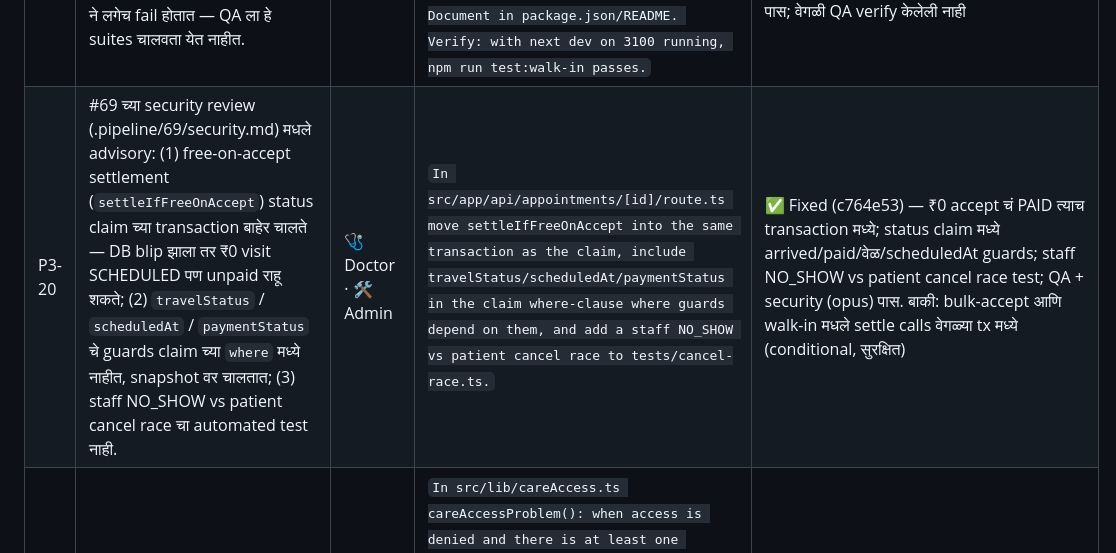
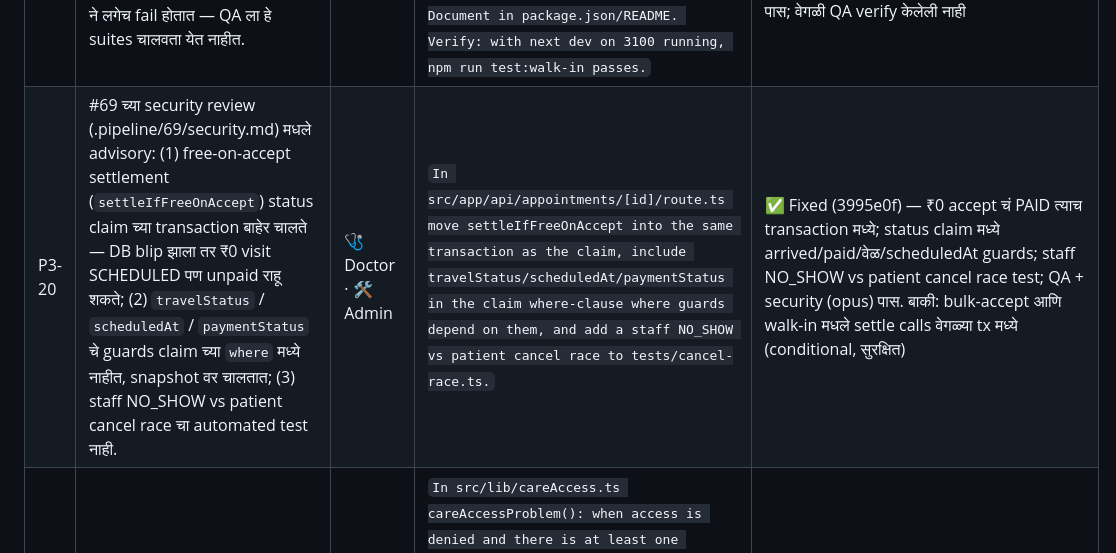
Before and after one commit to prashant-sathe/doconclick, a Markdown page: BUG-TRACKER.md, the part around the change. Rendered like a GitHub page.

Commit message:
chore: correct tracker hash P3-20
Co-Authored-By: Claude Sonnet 5.5 <noreply@anthropic.com>

```diff
--- a/BUG-TRACKER.md
+++ b/BUG-TRACKER.md
@@ -123,7 +123,7 @@
 | P3-17 | **(code)** Appointment feed चे error messages ("Couldn't load your appointments.", "Couldn't load past appointments.", "Network error — check your connection and try again.") code मध्ये English मध्ये hardcode आहेत, त्यामुळे हिंदी/मराठी dashboard वर network गेलं की English error दिसतो. | 🌐 All | `src/components/AppointmentFeed.tsx (refresh ~43/49, useAppointmentHistory fetchPage/failure ~97-100) pass English fallbacks to errorMessage() and set English network errors. Take the strings from next-intl (e.g. useTranslations("shared.feed") with keys loadFailed, historyLoadFailed, networkError added to messages/{en-IN,hi-IN,mr-IN}/shared.json, Marathi in Devanagari) inside the provider/hook. Verify: npm run test:i18n, then in mr with the server stopped the doctor dashboard shows the Marathi message.` | ✅ Fixed (e6b8a47) — Appointment feed चे तीन error संदेश next-intl मधून (en/hi/mr) |
 | P3-18 | **(LIVE)** `npm run lint` मध्ये 24 errors (react-hooks/set-state-in-effect, no-unescaped-entities, require imports) आणि `ios/App/build/SourcePackages` मधली vendored files पण lint होतात. CI/verify मध्ये "lint pass" असा check होऊ शकत नाही. | 🌐 All | `Add "ios/**/build/**", "android/**/build/**" to the ignores in eslint.config.mjs, then fix the remaining errors (files: src/app/about/page.tsx, src/app/admin/page.tsx, src/app/admin/reports/[slug]/page.tsx, src/app/admin/wallets/page.tsx, src/app/contact/ContactPageClient.tsx, src/app/doctor/profile/page.tsx, src/app/doctor/support/page.tsx, src/app/login/LoginPageClient.tsx, src/app/patient/assistant/page.tsx, src/components/AuthProvider.tsx, src/components/Footer.tsx, src/components/NotificationSettings.tsx …). Verify: npm run lint reports 0 errors.` | ✅ Fixed (07fb024) — `npm run lint` 0 errors (आधी 20); ios/android build dirs ignore; वागणूक बदल नाही; 13 warnings बाकी |
 | P3-19 | **(LIVE)** `test:walk-in`, `test:dues`, `test:payments`, `test:nurse-fee-coupons` स्वतःचा dev server port 3100 वर चालू करतात; owner चा `next dev -p 3100` चालू असेल तर EADDRINUSE ने लगेच fail होतात — QA ला हे suites चालवता येत नाहीत. | 🛠️ Admin | `In tests/walk-in.ts, tests/dues-payments.ts, tests/payment-orders.ts and tests/nurse-fee-coupons.ts read the port from env (MOCK_PORT, default 3100) and, if it is in use, pick a free port (net.createServer().listen(0)) instead of failing; print which port was used. Document in package.json/README. Verify: with next dev on 3100 running, npm run test:walk-in passes.` | ✅ Fixed (591ef86) — चारही suites (walk-in, dues, payments, nurse-fee-coupons) owner चा :3100 server चालू असतानाही चालतात (free port + वेगळा distDir `NEXT_DIST_DIR`, next.config.ts मध्ये 3 ओळी); dev ने चारही चालवून पास; वेगळी QA verify केलेली नाही |
-| P3-20 | #69 च्या security review (.pipeline/69/security.md) मधले advisory: (1) free-on-accept settlement (`settleIfFreeOnAccept`) status claim च्या transaction बाहेर चालते — DB blip झाला तर ₹0 visit SCHEDULED पण unpaid राहू शकते; (2) `travelStatus` / `scheduledAt` / `paymentStatus` चे guards claim च्या `where` मध्ये नाहीत, snapshot वर चालतात; (3) staff NO_SHOW vs patient cancel race चा automated test नाही. | 🩺 Doctor · 🛠️ Admin | `In src/app/api/appointments/[id]/route.ts move settleIfFreeOnAccept into the same transaction as the claim, include travelStatus/scheduledAt/paymentStatus in the claim where-clause where guards depend on them, and add a staff NO_SHOW vs patient cancel race to tests/cancel-race.ts.` | ✅ Fixed (c764e53) — ₹0 accept चं PAID त्याच transaction मध्ये; status claim मध्ये arrived/paid/वेळ/scheduledAt guards; staff NO_SHOW vs patient cancel race test; QA + security (opus) पास. बाकी: bulk-accept आणि walk-in मधले settle calls वेगळ्या tx मध्ये (conditional, सुरक्षित) |
+| P3-20 | #69 च्या security review (.pipeline/69/security.md) मधले advisory: (1) free-on-accept settlement (`settleIfFreeOnAccept`) status claim च्या transaction बाहेर चालते — DB blip झाला तर ₹0 visit SCHEDULED पण unpaid राहू शकते; (2) `travelStatus` / `scheduledAt` / `paymentStatus` चे guards claim च्या `where` मध्ये नाहीत, snapshot वर चालतात; (3) staff NO_SHOW vs patient cancel race चा automated test नाही. | 🩺 Doctor · 🛠️ Admin | `In src/app/api/appointments/[id]/route.ts move settleIfFreeOnAccept into the same transaction as the claim, include travelStatus/scheduledAt/paymentStatus in the claim where-clause where guards depend on them, and add a staff NO_SHOW vs patient cancel race to tests/cancel-race.ts.` | ✅ Fixed (3995e0f) — ₹0 accept चं PAID त्याच transaction मध्ये; status claim मध्ये arrived/paid/वेळ/scheduledAt guards; staff NO_SHOW vs patient cancel race test; QA + security (opus) पास. बाकी: bulk-accept आणि walk-in मधले settle calls वेगळ्या tx मध्ये (conditional, सुरक्षित) |
 | P3-21 | **(LIVE)** #82 नंतर: patient ची जुनी visit 90 दिवसांपेक्षा जुनी आहे आणि आता desk ने नवीन walk-in (SCHEDULED) book केली, तर doctor ला "Access … ended 90 days … It reopens if they book with you again and you accept." हा message येतो. Walk-in साठी हे दिशाभूल करणारं आहे — खरं तर consultation पूर्ण केल्यावर history उघडेल. | 🩺 Doctor | `In src/lib/careAccess.ts careAccessProblem(): when access is denied and there is at least one SCHEDULED desk-made walk-in (bookedById set) among the visits, return the careAccessWalkInPending message ("For a walk-in you booked, the patient's history opens once you complete the consultation.") even if older real visits exist and have lapsed; keep the 'ended' message only when no such pending walk-in exists. Add a case to tests/care-access.ts (COMPLETED self visit 200 days ago + SCHEDULED walk-in with bookedById → 403 with the walk-in message) and keep test:i18n-errors passing.` | ⬜ |
 
 ---
```
